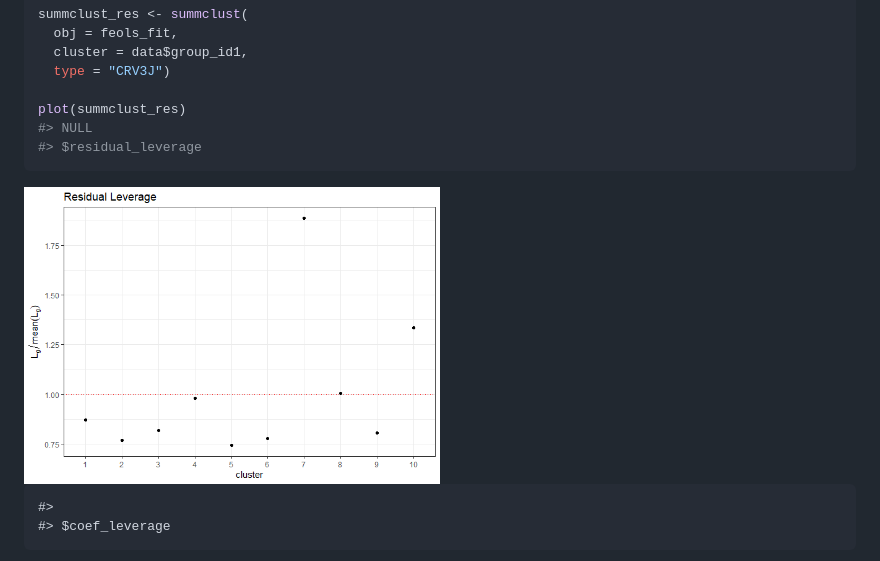
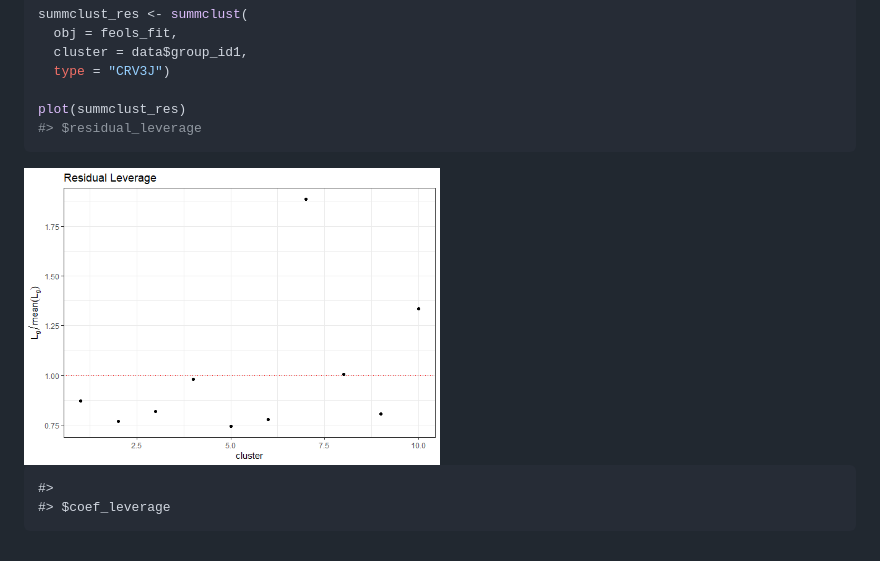
Before and after one commit to s3alfisc/summclust, a Markdown page: README.md, the part around the change. Drawn GitHub-style; pictures changed too: man/figures/README-example-1.png.

Commit message:
fix errors in plot method

````diff
--- a/README.md
+++ b/README.md
@@ -65,7 +65,6 @@ summclust_res <- summclust(
   type = "CRV3J")
 
 plot(summclust_res)
-#> NULL
 #> $residual_leverage
 ```
 
````
Also changed, not shown: 2 other files.
